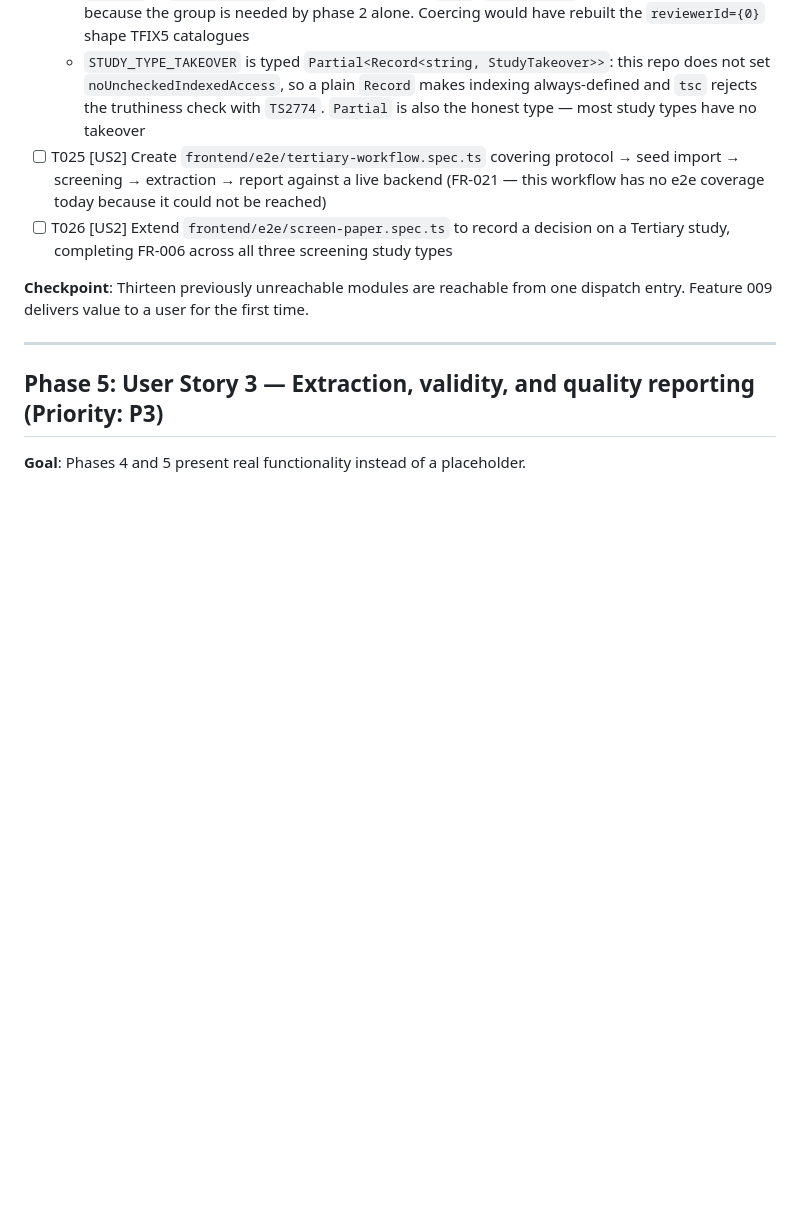
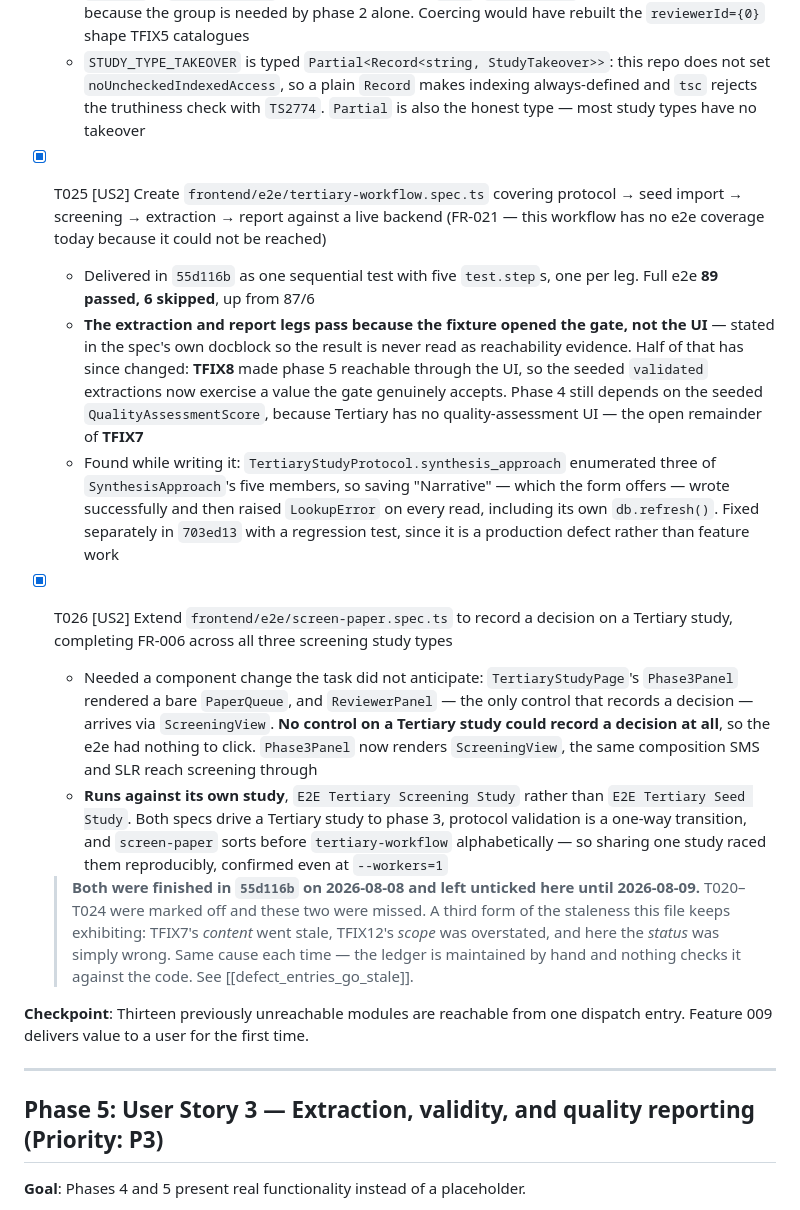
Before and after one commit to isaacgriffith/sms-reseacher, a Markdown page: specs/012-wire-up-unreachable-workflows/tasks.md, the part around the change. GitHub-like rendering; blank space fills up the shorter version.

Commit message:
docs(tasks): mark T025 and T026 complete, shipped in 55d116b
Both landed on 2026-08-08 and were left unticked. T020-T024 were marked off
and these two were missed.

T025 — tertiary-workflow.spec.ts, one sequential test with five test.steps,
one per leg. Full e2e 89 passed / 6 skipped, up from 87/6. Its docblock
already states the caveat that matters: the extraction and report legs pass
because the fixture opened the gate, not the UI. Half of that has since
changed — TFIX8 made phase 5 reachable through the UI, so the seeded
validated extractions now exercise a value the gate genuinely accepts.
Phase 4 still leans on the seeded QualityAssessmentScore, which is the open
remainder of TFIX7.

T026 — needed a component change the task did not anticipate. Tertiary's
Phase3Panel rendered a bare PaperQueue, and ReviewerPanel arrives only via
ScreeningView, so no control on a Tertiary study could record a decision at
all and the e2e had nothing to click. It also runs against its own study,
because both specs drive a Tertiary study to phase 3, protocol validation is
one-way, and screen-paper sorts first alphabetically — sharing one study
raced them reproducibly, even at --workers=1.

This is the third form of staleness this file has shown in two days:
TFIX7's content went stale, TFIX12's scope was overstated, and here the
status was simply wrong. Same cause each time — the ledger is maintained by
hand and nothing checks it against the code.

```diff
--- a/specs/012-wire-up-unreachable-workflows/tasks.md
+++ b/specs/012-wire-up-unreachable-workflows/tasks.md
@@ -498,8 +498,15 @@ when null is passed`, whose comment described the fabrication as intended behavi
   - **"Wholesale" was refined to exclude phase 0** — see the dated note on R7 in `research.md`. A literal reading deletes the tab strip, and phase 0 is the Protocol tab; `assign_default_protocol` runs for every study type at creation, so every Tertiary study would have had a `ProtocolGraph` and `ExecutionStateView` no user could open — closing G19 by opening a gap of the same kind. Takeover types get a two-button strip, **Protocol Graph** and **Workspace**, whose labels also avoid colliding with `TertiaryStudyPage`'s own `Phase 1: Protocol`
   - `groupId` is `number | null` and **not** coerced with `?? 0`; `Phase2Panel` explains the absence, because the group is needed by phase 2 alone. Coercing would have rebuilt the `reviewerId={0}` shape TFIX5 catalogues
   - `STUDY_TYPE_TAKEOVER` is typed `Partial<Record<string, StudyTakeover>>`: this repo does not set `noUncheckedIndexedAccess`, so a plain `Record` makes indexing always-defined and `tsc` rejects the truthiness check with `TS2774`. `Partial` is also the honest type — most study types have no takeover
-- [ ] T025 [US2] Create `frontend/e2e/tertiary-workflow.spec.ts` covering protocol → seed import → screening → extraction → report against a live backend (FR-021 — this workflow has no e2e coverage today because it could not be reached)
-- [ ] T026 [US2] Extend `frontend/e2e/screen-paper.spec.ts` to record a decision on a Tertiary study, completing FR-006 across all three screening study types
+- [x] T025 [US2] Create `frontend/e2e/tertiary-workflow.spec.ts` covering protocol → seed import → screening → extraction → report against a live backend (FR-021 — this workflow has no e2e coverage today because it could not be reached)
+  - Delivered in `55d116b` as one sequential test with five `test.step`s, one per leg. Full e2e **89 passed, 6 skipped**, up from 87/6
+  - **The extraction and report legs pass because the fixture opened the gate, not the UI** — stated in the spec's own docblock so the result is never read as reachability evidence. Half of that has since changed: **TFIX8** made phase 5 reachable through the UI, so the seeded `validated` extractions now exercise a value the gate genuinely accepts. Phase 4 still depends on the seeded `QualityAssessmentScore`, because Tertiary has no quality-assessment UI — the open remainder of **TFIX7**
+  - Found while writing it: `TertiaryStudyProtocol.synthesis_approach` enumerated three of `SynthesisApproach`'s five members, so saving "Narrative" — which the form offers — wrote successfully and then raised `LookupError` on every read, including its own `db.refresh()`. Fixed separately in `703ed13` with a regression test, since it is a production defect rather than feature work
+- [x] T026 [US2] Extend `frontend/e2e/screen-paper.spec.ts` to record a decision on a Tertiary study, completing FR-006 across all three screening study types
+  - Needed a component change the task did not anticipate: `TertiaryStudyPage`'s `Phase3Panel` rendered a bare `PaperQueue`, and `ReviewerPanel` — the only control that records a decision — arrives via `ScreeningView`. **No control on a Tertiary study could record a decision at all**, so the e2e had nothing to click. `Phase3Panel` now renders `ScreeningView`, the same composition SMS and SLR reach screening through
+  - **Runs against its own study**, `E2E Tertiary Screening Study` rather than `E2E Tertiary Seed Study`. Both specs drive a Tertiary study to phase 3, protocol validation is a one-way transition, and `screen-paper` sorts before `tertiary-workflow` alphabetically — so sharing one study raced them reproducibly, confirmed even at `--workers=1`
+
+  > **Both were finished in `55d116b` on 2026-08-08 and left unticked here until 2026-08-09.** T020–T024 were marked off and these two were missed. A third form of the staleness this file keeps exhibiting: TFIX7's _content_ went stale, TFIX12's _scope_ was overstated, and here the _status_ was simply wrong. Same cause each time — the ledger is maintained by hand and nothing checks it against the code. See [[defect_entries_go_stale]].
 
 **Checkpoint**: Thirteen previously unreachable modules are reachable from one dispatch entry. Feature 009 delivers value to a user for the first time.
 
```
